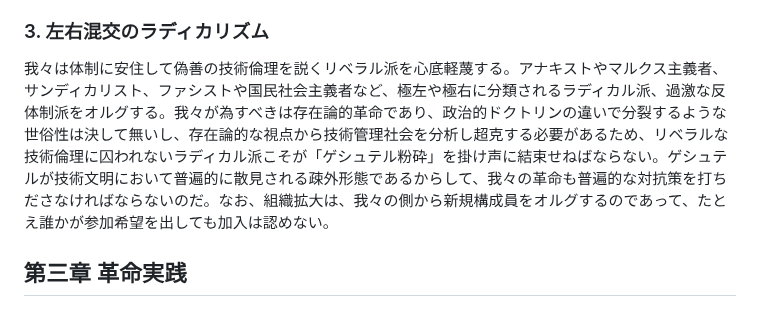
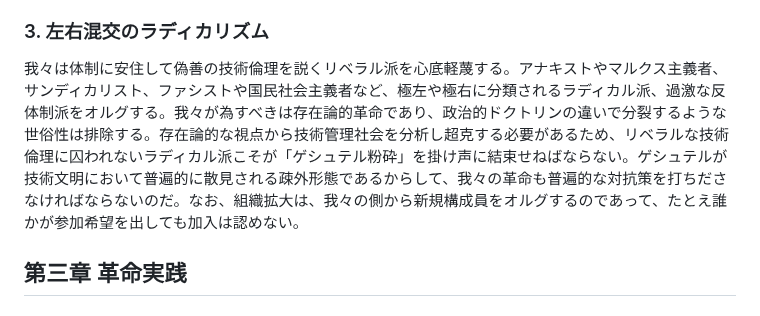
Before and after one commit to avant-garde-tech/avant-garde-tech.github.io, a Markdown page: readme.md, the part around the change. GitHub-like rendering.

```diff
--- a/readme.md
+++ b/readme.md
@@ -36,7 +36,7 @@
 ハイデガーが「存在の思惟」を必要としたのは、世人の意識に強く内面化されたゲシュテルを根源的に批判するためであった。よって、我々が革命を成すには、高度に抽象化・体系化された理論を要する。我々は技術前衛党として、 高度な前衛技術論を一貫し、自己進化し続けるゲシュテルの形態に応じて理論に批判的発展を加えていくことは、ゲシュテルへの批判を継続的に展開する上の当然である。理論を歪曲した者、ゲシュテルへ妥協した者、敵に寝返った者は即座に除名される。これはシチュアシオニスト・インターナショナル伝統の厳格な組織原理の継承である。
 
 ### 3. 左右混交のラディカリズム
-我々は体制に安住して偽善の技術倫理を説くリベラル派を心底軽蔑する。アナキストやマルクス主義者、サンディカリスト、ファシストや国民社会主義者など、極左や極右に分類されるラディカル派、過激な反体制派をオルグする。我々が為すべきは存在論的革命であり、政治的ドクトリンの違いで分裂するような世俗性は決して無いし、存在論的な視点から技術管理社会を分析し超克する必要があるため、リベラルな技術倫理に囚われないラディカル派こそが「ゲシュテル粉砕」を掛け声に結束せねばならない。ゲシュテルが技術文明において普遍的に散見される疎外形態であるからして、我々の革命も普遍的な対抗策を打ちださなければならないのだ。なお、組織拡大は、我々の側から新規構成員をオルグするのであって、たとえ誰かが参加希望を出しても加入は認めない。
+我々は体制に安住して偽善の技術倫理を説くリベラル派を心底軽蔑する。アナキストやマルクス主義者、サンディカリスト、ファシストや国民社会主義者など、極左や極右に分類されるラディカル派、過激な反体制派をオルグする。我々が為すべきは存在論的革命であり、政治的ドクトリンの違いで分裂するような世俗性は排除する。存在論的な視点から技術管理社会を分析し超克する必要があるため、リベラルな技術倫理に囚われないラディカル派こそが「ゲシュテル粉砕」を掛け声に結束せねばならない。ゲシュテルが技術文明において普遍的に散見される疎外形態であるからして、我々の革命も普遍的な対抗策を打ちださなければならないのだ。なお、組織拡大は、我々の側から新規構成員をオルグするのであって、たとえ誰かが参加希望を出しても加入は認めない。
 
 ## 第三章 革命実践
 
```
